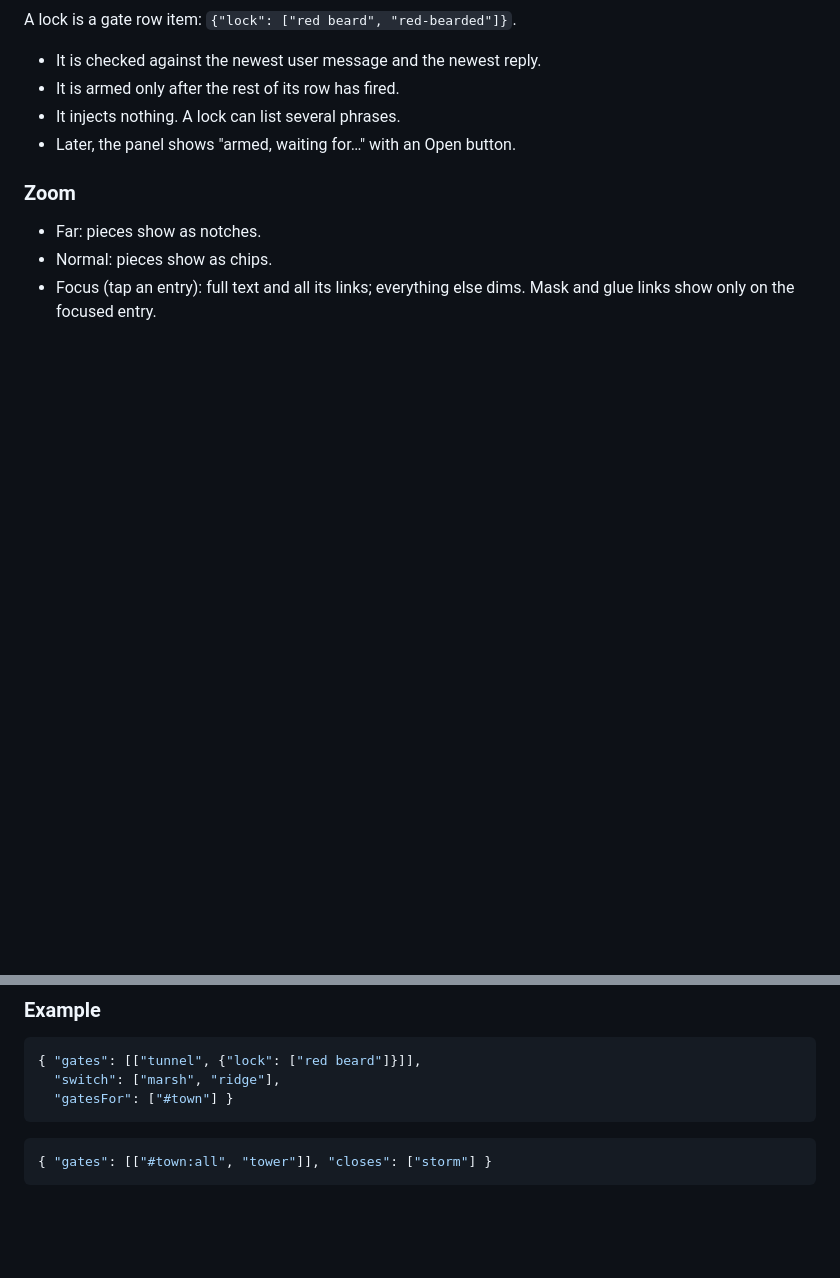
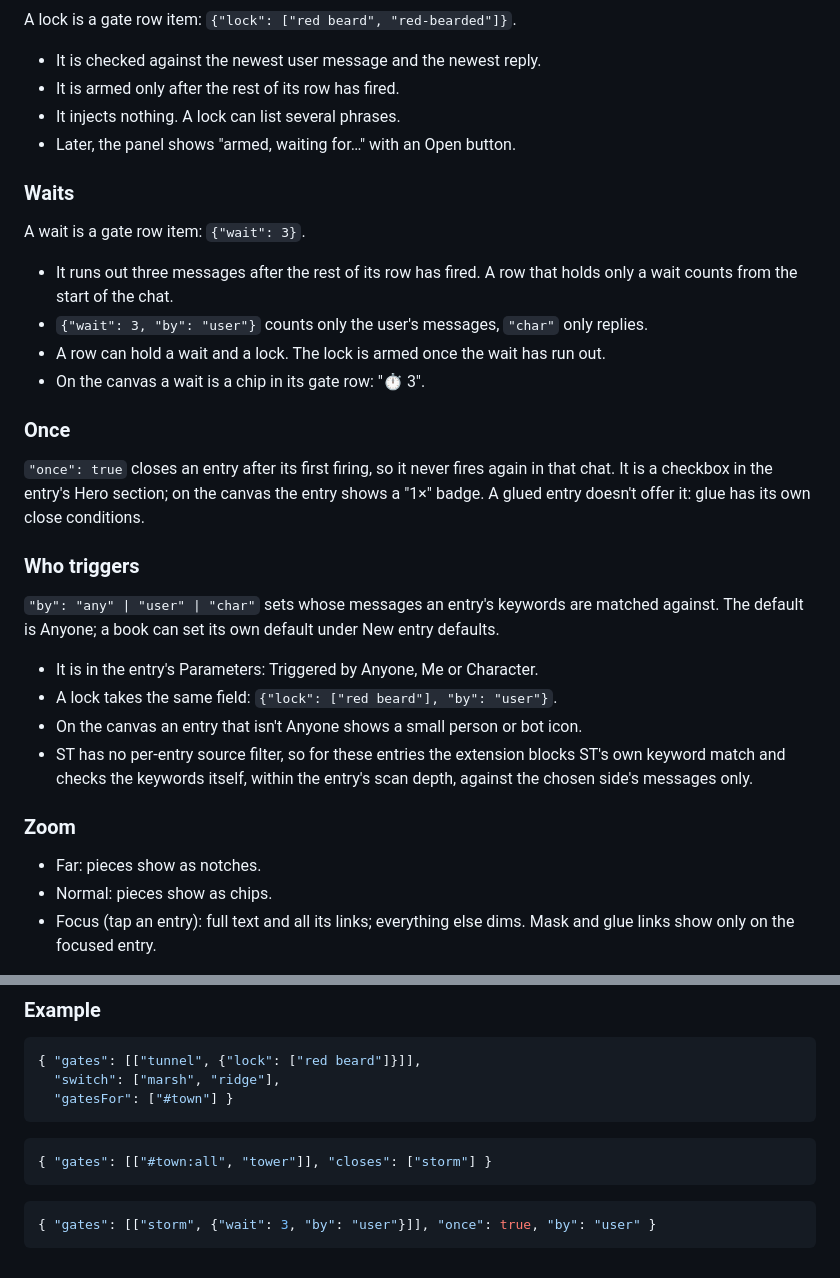
Before and after one commit to nmorozov539-wq/WIhero, a Markdown page: docs/UX_SPEC.md, 2 parts joined by grey strips. Rendered like a GitHub page; blank space fills up the shorter version.

Commit message:
Spec waits, Once and who triggers
Co-Authored-By: Claude Opus 5.5 <noreply@anthropic.com>
Claude-Session: https://claude.ai/code/session_01XFvLfeuM2zjGA6SXMFFnFk

````diff
--- a/docs/UX_SPEC.md
+++ b/docs/UX_SPEC.md
@@ -165,6 +165,36 @@ A lock is a gate row item: `{"lock": ["red beard", "red-bearded"]}`.
 - It injects nothing. A lock can list several phrases.
 - Later, the panel shows "armed, waiting for…" with an Open button.
 
+### Waits
+
+A wait is a gate row item: `{"wait": 3}`.
+
+- It runs out three messages after the rest of its row has fired. A row that
+  holds only a wait counts from the start of the chat.
+- `{"wait": 3, "by": "user"}` counts only the user's messages, `"char"` only replies.
+- A row can hold a wait and a lock. The lock is armed once the wait has run out.
+- On the canvas a wait is a chip in its gate row: "⏱ 3".
+
+### Once
+
+`"once": true` closes an entry after its first firing, so it never fires again
+in that chat. It is a checkbox in the entry's Hero section; on the canvas the
+entry shows a "1×" badge. A glued entry doesn't offer it: glue has its own close
+conditions.
+
+### Who triggers
+
+`"by": "any" | "user" | "char"` sets whose messages an entry's keywords are
+matched against. The default is Anyone; a book can set its own default under
+New entry defaults.
+
+- It is in the entry's Parameters: Triggered by Anyone, Me or Character.
+- A lock takes the same field: `{"lock": ["red beard"], "by": "user"}`.
+- On the canvas an entry that isn't Anyone shows a small person or bot icon.
+- ST has no per-entry source filter, so for these entries the extension blocks
+  ST's own keyword match and checks the keywords itself, within the entry's scan
+  depth, against the chosen side's messages only.
+
 ### Zoom
 
 - Far: pieces show as notches.
@@ -183,3 +213,7 @@ A lock is a gate row item: `{"lock": ["red beard", "red-bearded"]}`.
 ```json
 { "gates": [["#town:all", "tower"]], "closes": ["storm"] }
 ```
+
+```json
+{ "gates": [["storm", {"wait": 3, "by": "user"}]], "once": true, "by": "user" }
+```
````
